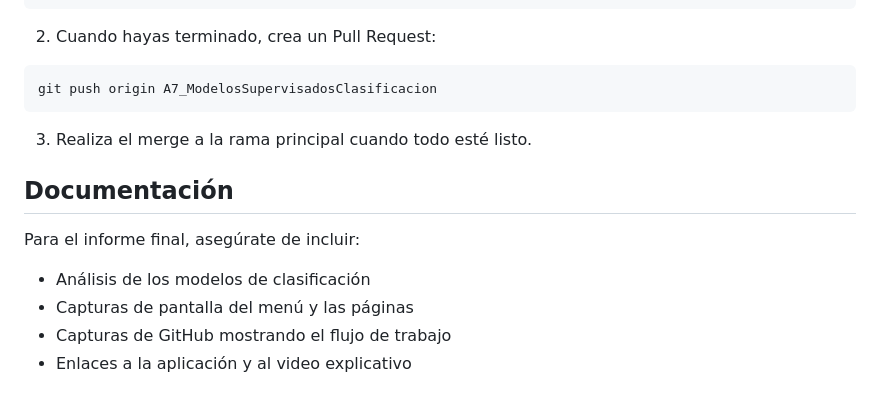
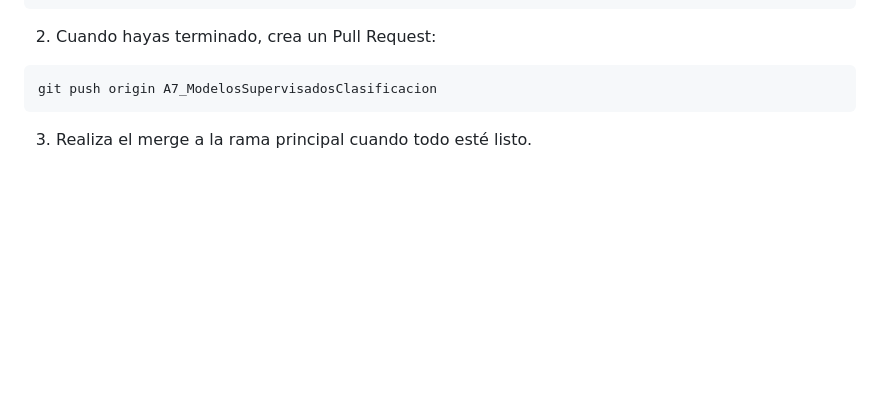
Before and after one commit to Rockbayo/Prof-II, a Markdown page: README.md, the part around the change. Rendered like a GitHub page; blank space fills up the shorter version.

Commit message:
chore: Remove documentation section from README.md

````diff
--- a/README.md
+++ b/README.md
@@ -100,10 +100,3 @@ git push origin A7_ModelosSupervisadosClasificacion
 ```
 
 3. Realiza el merge a la rama principal cuando todo esté listo.
-
-## Documentación
-Para el informe final, asegúrate de incluir:
-- Análisis de los modelos de clasificación
-- Capturas de pantalla del menú y las páginas
-- Capturas de GitHub mostrando el flujo de trabajo
-- Enlaces a la aplicación y al video explicativo
````
